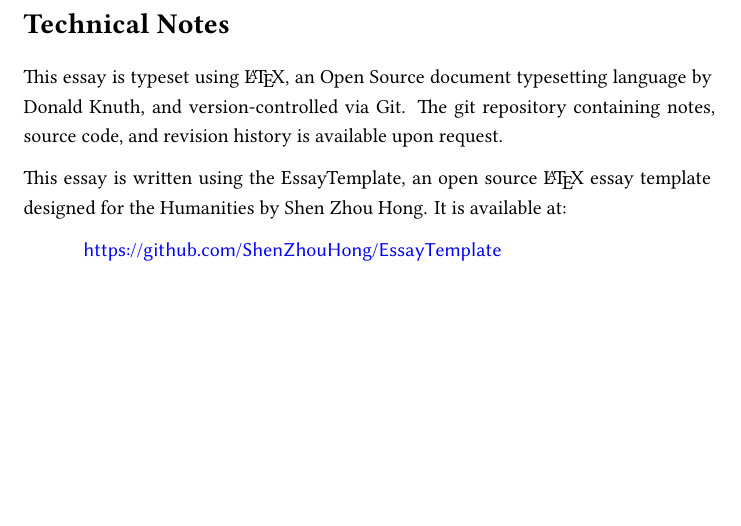
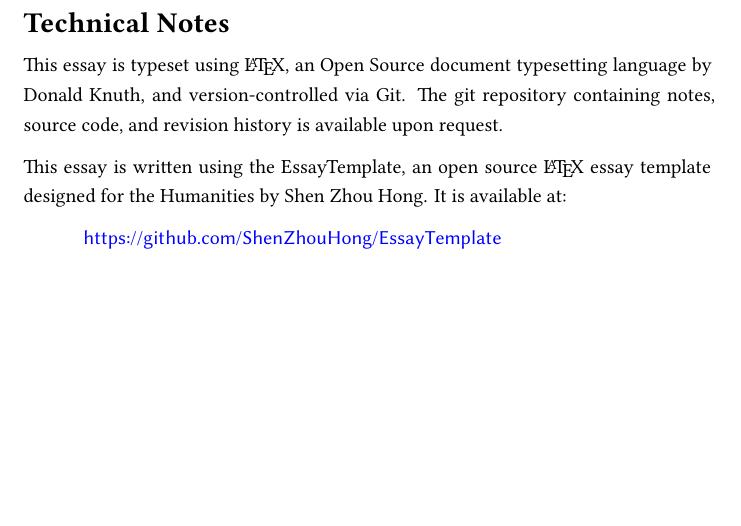
Before and after one commit to ShenZhouHong/latex-essay, a LaTeX document (latex/essay-name.tex, which reads latex/includes/packages.tex): part of page 2 of 2, cut so that both start at the same text. Compiled offline with XeLaTeX.

```diff
--- a/latex/includes/packages.tex
+++ b/latex/includes/packages.tex
@@ -7,6 +7,7 @@
 \usepackage[parfill]{parskip}       % For empty lines between paragraphs
 \usepackage{fancyhdr}               % For fancy headings
 \usepackage[pdfusetitle]{hyperref}  % So citations can be links
+\usepackage[compact]{titlesec}      % Sets section titles to be more compact
 \usepackage{titling}                % In order to make the title higher on page
 \usepackage{xcolor}                 % To make URL links blue
 
```
Also changed, not shown: latex/includes/packages.tex (3 more changed lines).
